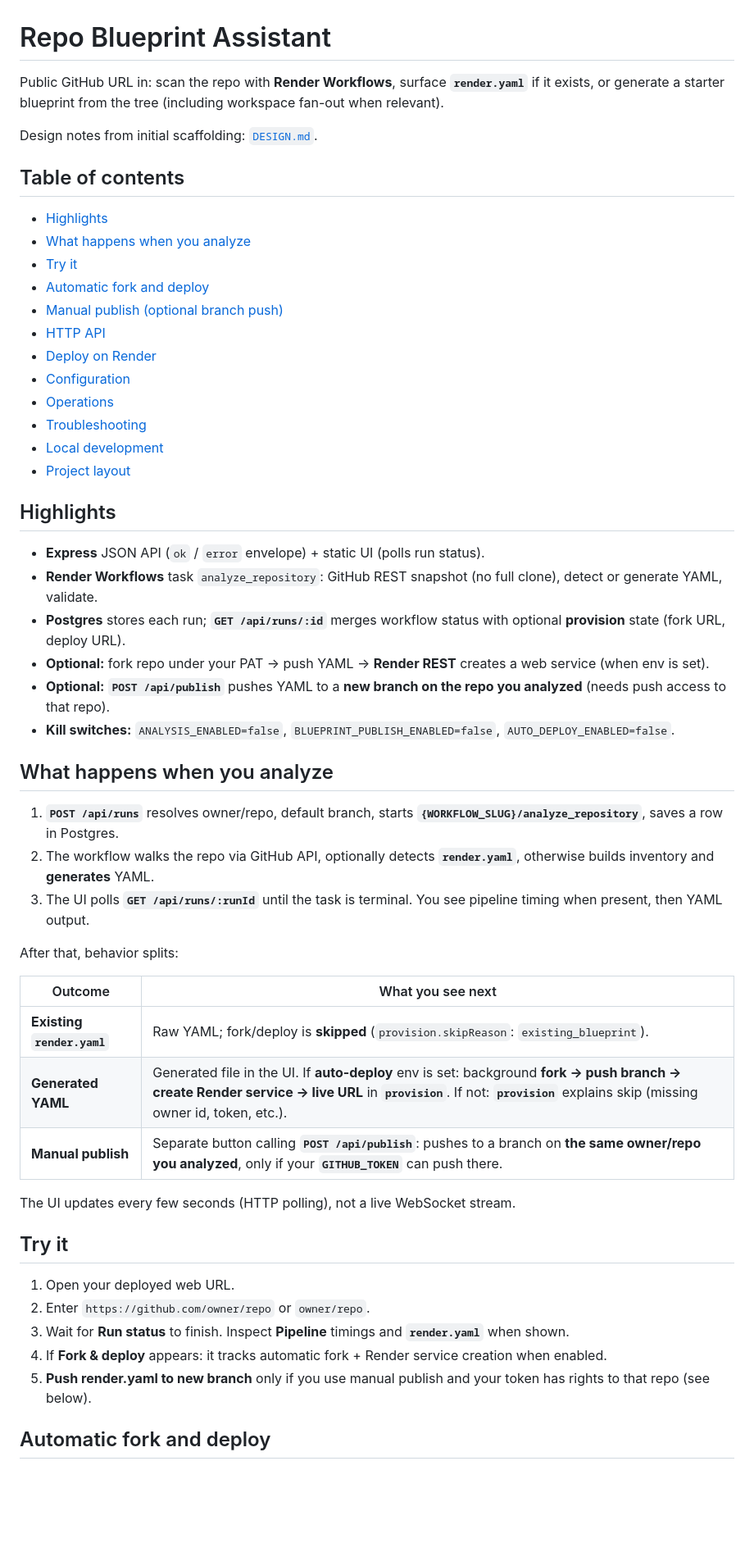
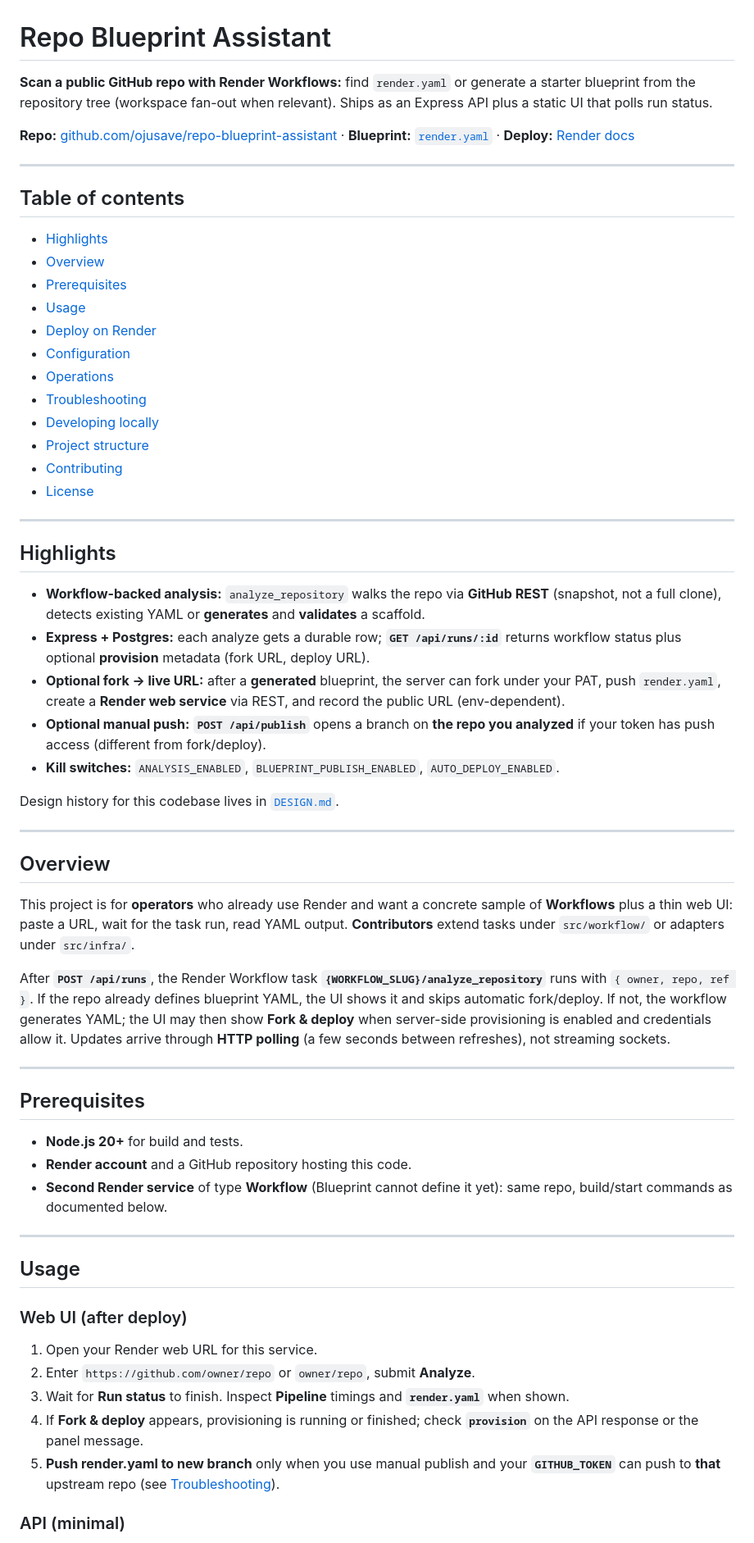
Before and after one commit to ojusave/repo-blueprint-assistant, a Markdown page: README.md, the part around one of its changes. Shown at 82% size. Rendered like a GitHub page; blank space fills up the shorter version.

```diff
--- a/README.md
+++ b/README.md
@@ -1,56 +1,65 @@
 # Repo Blueprint Assistant
 
-Public GitHub URL in: scan the repo with **Render Workflows**, surface **`render.yaml`** if it exists, or generate a starter blueprint from the tree (including workspace fan-out when relevant).
+**Scan a public GitHub repo with Render Workflows:** find `render.yaml` or generate a starter blueprint from the repository tree (workspace fan-out when relevant). Ships as an Express API plus a static UI that polls run status.
 
-Design notes from initial scaffolding: [`DESIGN.md`](DESIGN.md).
+**Repo:** [github.com/ojusave/repo-blueprint-assistant](https://github.com/ojusave/repo-blueprint-assistant) · **Blueprint:** [`render.yaml`](render.yaml) · **Deploy:** [Render docs](https://render.com/docs/deploy-to-render-button)
+
+---
 
 ## Table of contents
 
 - [Highlights](#highlights)
-- [What happens when you analyze](#what-happens-when-you-analyze)
-- [Try it](#try-it)
-- [Automatic fork and deploy](#automatic-fork-and-deploy)
-- [Manual publish (optional branch push)](#manual-publish-optional-branch-push)
-- [HTTP API](#http-api)
+- [Overview](#overview)
+- [Prerequisites](#prerequisites)
+- [Usage](#usage)
 - [Deploy on Render](#deploy-on-render)
 - [Configuration](#configuration)
 - [Operations](#operations)
 - [Troubleshooting](#troubleshooting)
-- [Local development](#local-development)
-- [Project layout](#project-layout)
+- [Developing locally](#developing-locally)
+- [Project structure](#project-structure)
+- [Contributing](#contributing)
+- [License](#license)
+
+---
 
 ## Highlights
 
-- **Express** JSON API (`ok` / `error` envelope) + static UI (polls run status).
-- **Render Workflows** task `analyze_repository`: GitHub REST snapshot (no full clone), detect or generate YAML, validate.
-- **Postgres** stores each run; **`GET /api/runs/:id`** merges workflow status with optional **provision** state (fork URL, deploy URL).
-- **Optional:** fork repo under your PAT → push YAML → **Render REST** creates a web service (when env is set).
-- **Optional:** **`POST /api/publish`** pushes YAML to a **new branch on the repo you analyzed** (needs push access to that repo).
-- **Kill switches:** `ANALYSIS_ENABLED=false`, `BLUEPRINT_PUBLISH_ENABLED=false`, `AUTO_DEPLOY_ENABLED=false`.
+- **Workflow-backed analysis:** `analyze_repository` walks the repo via **GitHub REST** (snapshot, not a full clone), detects existing YAML or **generates** and **validates** a scaffold.
+- **Express + Postgres:** each analyze gets a durable row; **`GET /api/runs/:id`** returns workflow status plus optional **provision** metadata (fork URL, deploy URL).
+- **Optional fork → live URL:** after a **generated** blueprint, the server can fork under your PAT, push `render.yaml`, create a **Render web service** via REST, and record the public URL (env-dependent).
+- **Optional manual push:** **`POST /api/publish`** opens a branch on **the repo you analyzed** if your token has push access (different from fork/deploy).
+- **Kill switches:** `ANALYSIS_ENABLED`, `BLUEPRINT_PUBLISH_ENABLED`, `AUTO_DEPLOY_ENABLED`.
 
-## What happens when you analyze
+Design history for this codebase lives in [`DESIGN.md`](DESIGN.md).
 
-1. **`POST /api/runs`** resolves owner/repo, default branch, starts **`{WORKFLOW_SLUG}/analyze_repository`**, saves a row in Postgres.
-2. The workflow walks the repo via GitHub API, optionally detects **`render.yaml`**, otherwise builds inventory and **generates** YAML.
-3. The UI polls **`GET /api/runs/:runId`** until the task is terminal. You see pipeline timing when present, then YAML output.
+---
 
-After that, behavior splits:
+## Overview
 
-| Outcome | What you see next |
-|--------|-------------------|
-| **Existing `render.yaml`** | Raw YAML; fork/deploy is **skipped** (`provision.skipReason`: `existing_blueprint`). |
-| **Generated YAML** | Generated file in the UI. If **auto-deploy** env is set: background **fork → push branch → create Render service → live URL** in **`provision`**. If not: **`provision`** explains skip (missing owner id, token, etc.). |
-| **Manual publish** | Separate button calling **`POST /api/publish`**: pushes to a branch on **the same owner/repo you analyzed**, only if your **`GITHUB_TOKEN`** can push there. |
+This project is for **operators** who already use Render and want a concrete sample of **Workflows** plus a thin web UI: paste a URL, wait for the task run, read YAML output. **Contributors** extend tasks under `src/workflow/` or adapters under `src/infra/`.
 
-The UI updates every few seconds (HTTP polling), not a live WebSocket stream.
+After **`POST /api/runs`**, the Render Workflow task **`{WORKFLOW_SLUG}/analyze_repository`** runs with `{ owner, repo, ref }`. If the repo already defines blueprint YAML, the UI shows it and skips automatic fork/deploy. If not, the workflow generates YAML; the UI may then show **Fork & deploy** when server-side provisioning is enabled and credentials allow it. Updates arrive through **HTTP polling** (a few seconds between refreshes), not streaming sockets.
 
-## Try it
+---
 
-1. Open your deployed web URL.
-2. Enter `https://github.com/owner/repo` or `owner/repo`.
+## Prerequisites
+
+- **Node.js 20+** for build and tests.
+- **Render account** and a GitHub repository hosting this code.
+- **Second Render service** of type **Workflow** (Blueprint cannot define it yet): same repo, build/start commands as documented below.
+
+---
+
+## Usage
+
+### Web UI (after deploy)
+
+1. Open your Render web URL for this service.
+2. Enter `https://github.com/owner/repo` or `owner/repo`, submit **Analyze**.
 3. Wait for **Run status** to finish. Inspect **Pipeline** timings and **`render.yaml`** when shown.
-4. If **Fork & deploy** appears: it tracks automatic fork + Render service creation when enabled.
-5. **Push render.yaml to new branch** only if you use manual publish and your token has rights to that repo (see below).
+4. If **Fork & deploy** appears, provisioning is running or finished; check **`provision`** on the API response or the panel message.
+5. **Push render.yaml to new branch** only when you use manual publish and your **`GITHUB_TOKEN`** can push to **that** upstream repo (see [Troubleshooting](#troubleshooting)).
 
-## Automatic fork and deploy
+### API (minimal)
 
```
Also changed, not shown: other parts of README.md (+91 -110 lines).
